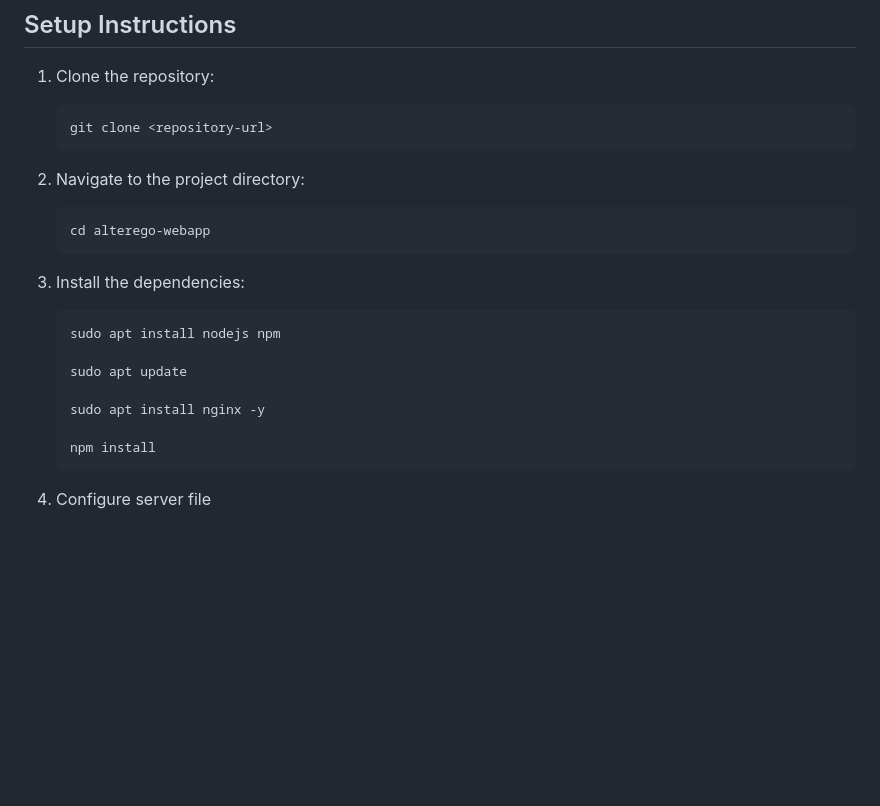
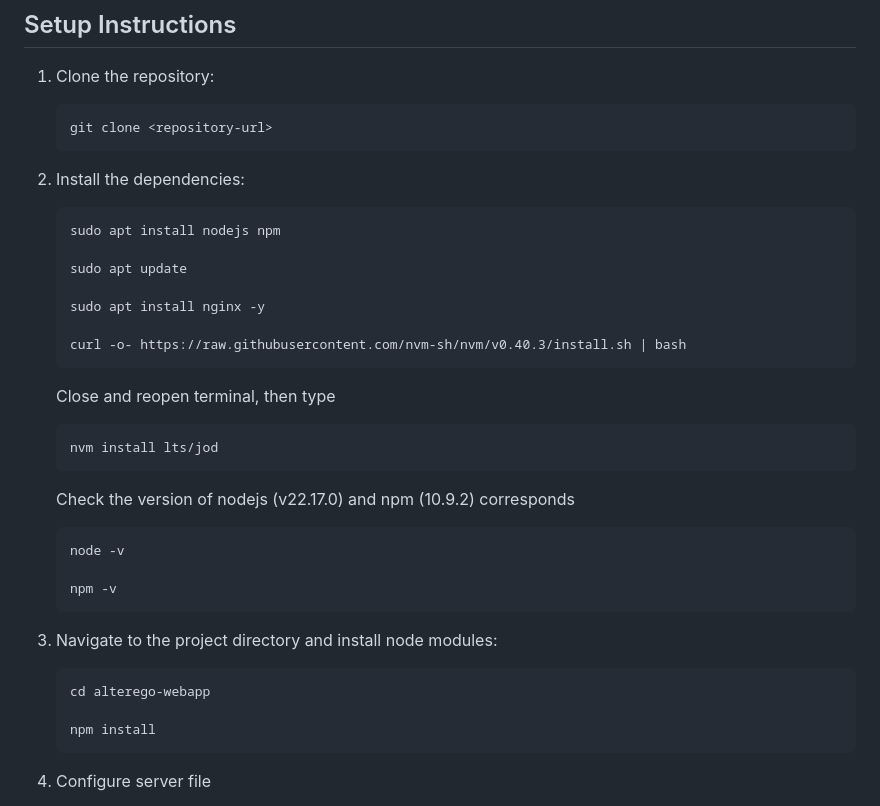
Before and after one commit to IIT-SoftBots/alterego_webapp, a Markdown page: README.md, the part around the change. Rendered like a GitHub page; blank space fills up the shorter version.

Commit message:
updated readme to deal with nvm

````diff
--- a/README.md
+++ b/README.md
@@ -39,18 +39,31 @@ alterego-webapp
    git clone <repository-url>
    ```
 
-2. Navigate to the project directory:
-   ```
-   cd alterego-webapp
-   ```
-
-3. Install the dependencies:
+2. Install the dependencies:
    ```
    sudo apt install nodejs npm
 
    sudo apt update
 
    sudo apt install nginx -y
+
+   curl -o- https://raw.githubusercontent.com/nvm-sh/nvm/v0.40.3/install.sh | bash
+   ```
+
+   Close and reopen terminal, then type
+   ```
+   nvm install lts/jod
+   ```
+   Check the version of nodejs (v22.17.0) and npm (10.9.2) corresponds
+   ```
+   node -v
+
+   npm -v
+   ```
+
+3. Navigate to the project directory and install node modules:
+   ```
+   cd alterego-webapp
 
    npm install
    ```
````
